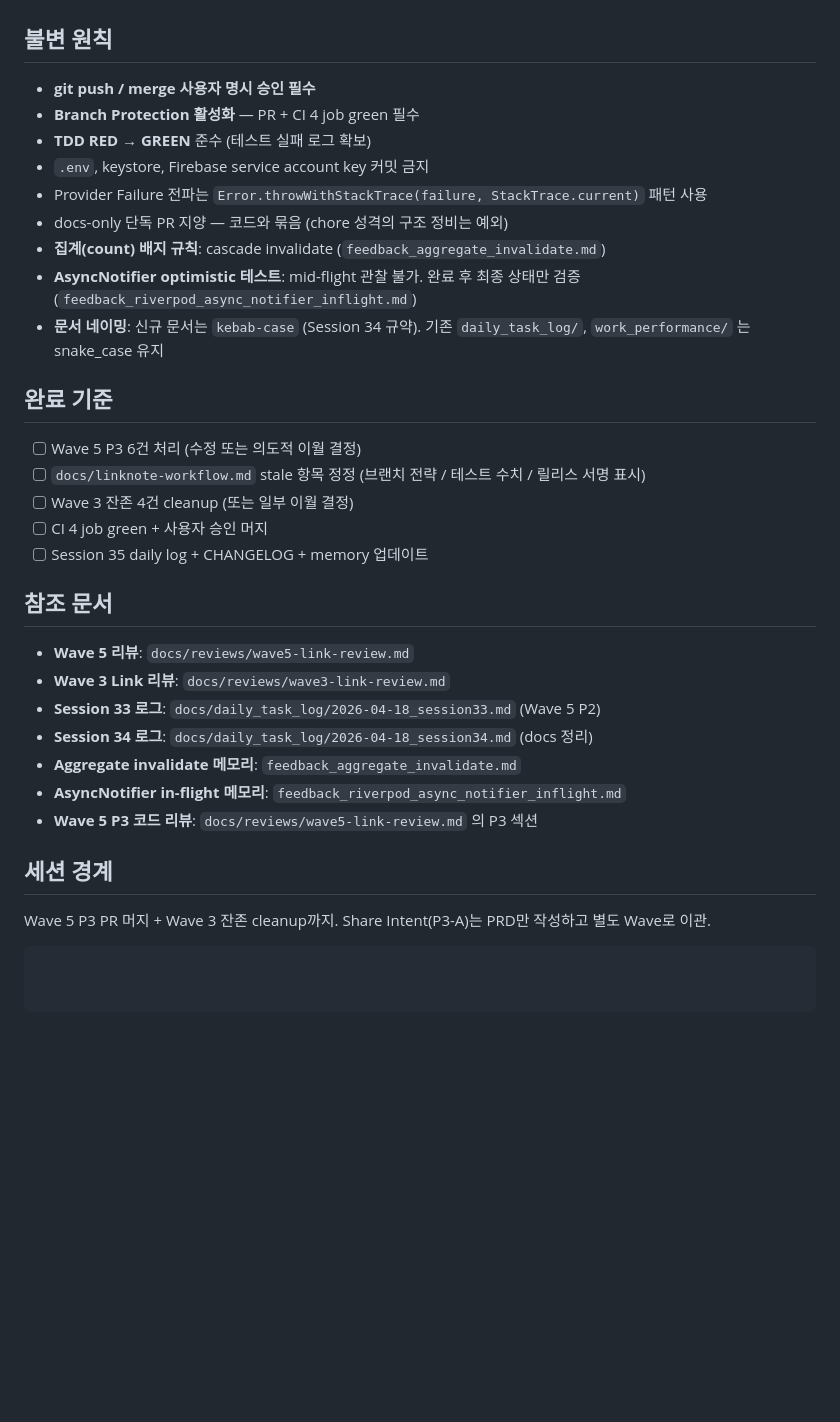
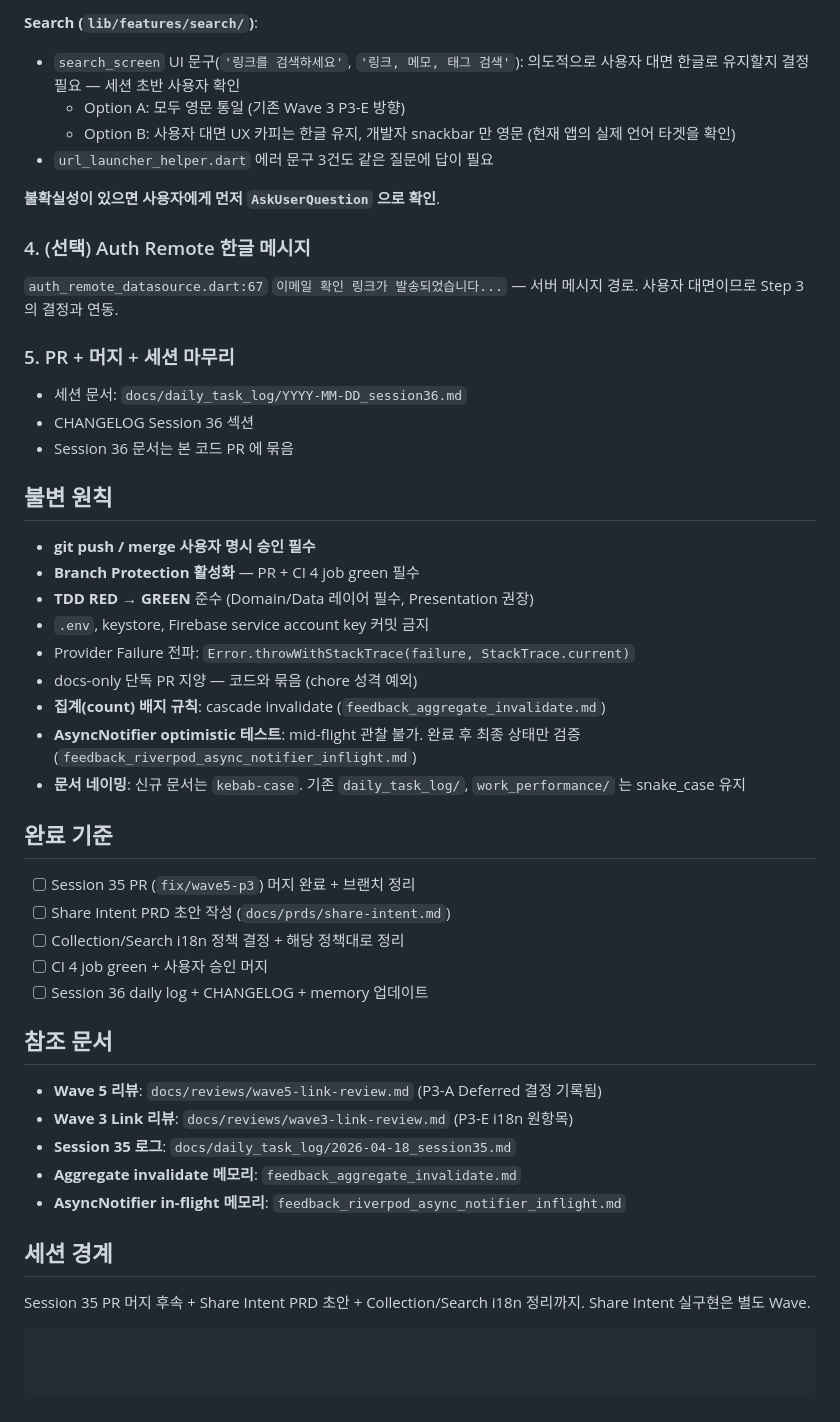
Before and after one commit to kaywalker91/LinkNote, a Markdown page: docs/next-session-prompt.md, the part around one of its changes. Drawn GitHub-style; blank space fills up the shorter version.

````diff
--- a/docs/next-session-prompt.md
+++ b/docs/next-session-prompt.md
@@ -66,35 +69,48 @@ git checkout -b fix/wave5-p3
+**Search (`lib/features/search/`)**:
+- `search_screen` UI 문구(`'링크를 검색하세요'`, `'링크, 메모, 태그 검색'`): 의도적으로 사용자 대면 한글로 유지할지 결정 필요 — 세션 초반 사용자 확인
+  - Option A: 모두 영문 통일 (기존 Wave 3 P3-E 방향)
+  - Option B: 사용자 대면 UX 카피는 한글 유지, 개발자 snackbar 만 영문 (현재 앱의 실제 언어 타겟을 확인)
+- `url_launcher_helper.dart` 에러 문구 3건도 같은 질문에 답이 필요
+
+**불확실성이 있으면 사용자에게 먼저 `AskUserQuestion` 으로 확인**.
+
+### 4. (선택) Auth Remote 한글 메시지
+`auth_remote_datasource.dart:67` `이메일 확인 링크가 발송되었습니다...` — 서버 메시지 경로. 사용자 대면이므로 Step 3 의 결정과 연동.
+
+### 5. PR + 머지 + 세션 마무리
+- 세션 문서: `docs/daily_task_log/YYYY-MM-DD_session36.md`
+- CHANGELOG Session 36 섹션
+- Session 36 문서는 본 코드 PR 에 묶음
 
 ## 불변 원칙
 
 - **git push / merge 사용자 명시 승인 필수**
 - **Branch Protection 활성화** — PR + CI 4 job green 필수
-- **TDD RED → GREEN** 준수 (테스트 실패 로그 확보)
+- **TDD RED → GREEN** 준수 (Domain/Data 레이어 필수, Presentation 권장)
 - `.env`, keystore, Firebase service account key 커밋 금지
-- Provider Failure 전파는 `Error.throwWithStackTrace(failure, StackTrace.current)` 패턴 사용
-- docs-only 단독 PR 지양 — 코드와 묶음 (chore 성격의 구조 정비는 예외)
+- Provider Failure 전파: `Error.throwWithStackTrace(failure, StackTrace.current)`
+- docs-only 단독 PR 지양 — 코드와 묶음 (chore 성격 예외)
 - **집계(count) 배지 규칙**: cascade invalidate (`feedback_aggregate_invalidate.md`)
 - **AsyncNotifier optimistic 테스트**: mid-flight 관찰 불가. 완료 후 최종 상태만 검증 (`feedback_riverpod_async_notifier_inflight.md`)
-- **문서 네이밍**: 신규 문서는 `kebab-case` (Session 34 규약). 기존 `daily_task_log/`, `work_performance/` 는 snake_case 유지
+- **문서 네이밍**: 신규 문서는 `kebab-case`. 기존 `daily_task_log/`, `work_performance/` 는 snake_case 유지
 
 ## 완료 기준
 
-- [ ] Wave 5 P3 6건 처리 (수정 또는 의도적 이월 결정)
-- [ ] `docs/linknote-workflow.md` stale 항목 정정 (브랜치 전략 / 테스트 수치 / 릴리스 서명 표시)
-- [ ] Wave 3 잔존 4건 cleanup (또는 일부 이월 결정)
+- [ ] Session 35 PR (`fix/wave5-p3`) 머지 완료 + 브랜치 정리
+- [ ] Share Intent PRD 초안 작성 (`docs/prds/share-intent.md`)
+- [ ] Collection/Search i18n 정책 결정 + 해당 정책대로 정리
 - [ ] CI 4 job green + 사용자 승인 머지
-- [ ] Session 35 daily log + CHANGELOG + memory 업데이트
+- [ ] Session 36 daily log + CHANGELOG + memory 업데이트
 
 ## 참조 문서
 
-- **Wave 5 리뷰**: `docs/reviews/wave5-link-review.md`
-- **Wave 3 Link 리뷰**: `docs/reviews/wave3-link-review.md`
-- **Session 33 로그**: `docs/daily_task_log/2026-04-18_session33.md` (Wave 5 P2)
-- **Session 34 로그**: `docs/daily_task_log/2026-04-18_session34.md` (docs 정리)
+- **Wave 5 리뷰**: `docs/reviews/wave5-link-review.md` (P3-A Deferred 결정 기록됨)
+- **Wave 3 Link 리뷰**: `docs/reviews/wave3-link-review.md` (P3-E i18n 원항목)
+- **Session 35 로그**: `docs/daily_task_log/2026-04-18_session35.md`
 - **Aggregate invalidate 메모리**: `feedback_aggregate_invalidate.md`
 - **AsyncNotifier in-flight 메모리**: `feedback_riverpod_async_notifier_inflight.md`
-- **Wave 5 P3 코드 리뷰**: `docs/reviews/wave5-link-review.md` 의 P3 섹션
 
 ## 세션 경계
 
-Wave 5 P3 PR 머지 + Wave 3 잔존 cleanup까지. Share Intent(P3-A)는 PRD만 작성하고 별도 Wave로 이관.
+Session 35 PR 머지 후속 + Share Intent PRD 초안 + Collection/Search i18n 정리까지. Share Intent 실구현은 별도 Wave.
 ```
````
Also changed, not shown: other parts of docs/next-session-prompt.md (+41 -38 lines), CHANGELOG.md (+18 -0 lines), docs/daily_task_log/2026-04-18_session35.md (added, +139 -0 lines).
